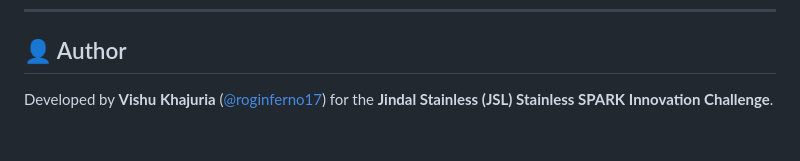
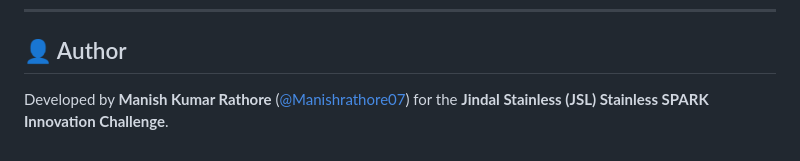
Before and after one commit to Manishrathore07/JSL-AeroDefect, a Markdown page: README.md, the part around the change. Drawn GitHub-style.

Commit message:
docs: Update author attribution to Manish Kumar Rathore (@Manishrathore07)
Signed-off-by: Manishrathore07 <manishkumarrathore0711@gmail.com>

```diff
--- a/README.md
+++ b/README.md
@@ -194,4 +194,4 @@ http://127.0.0.1:8000/
 ---
 
 ## 👤 Author
-Developed by **Vishu Khajuria** ([@roginferno17](https://github.com/roginferno17)) for the **Jindal Stainless (JSL) Stainless SPARK Innovation Challenge**.
+Developed by **Manish Kumar Rathore** ([@Manishrathore07](https://github.com/Manishrathore07)) for the **Jindal Stainless (JSL) Stainless SPARK Innovation Challenge**.
```
